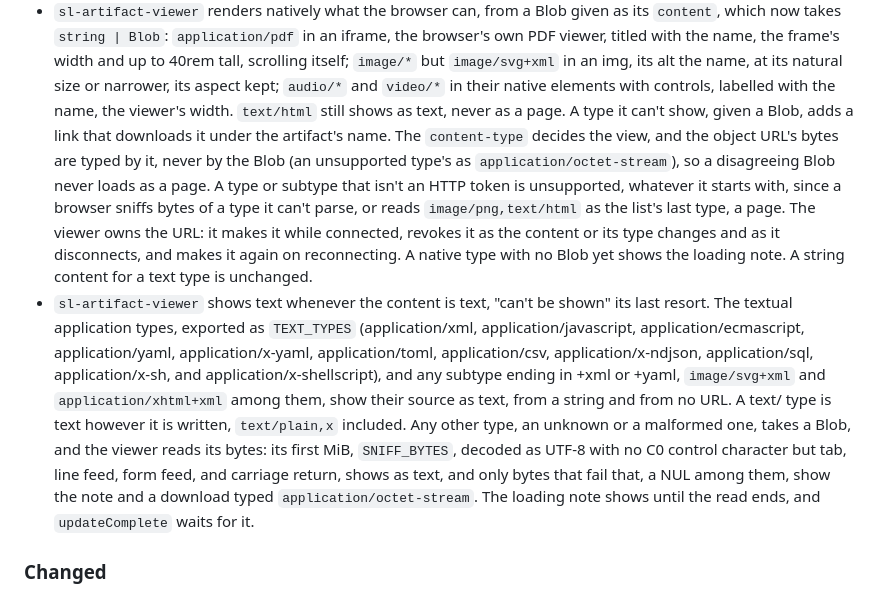
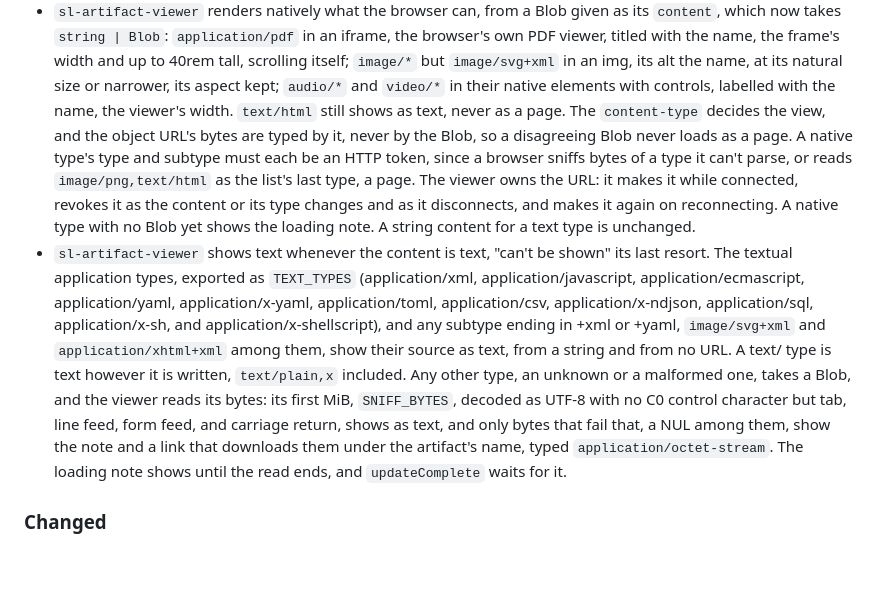
Before and after one commit to JaimeStill/spike-html-apps-components, a Markdown page: CHANGELOG.md, the part around the change. Rendered like a GitHub page; blank space fills up the shorter version.

Commit message:
docs: the native entry agrees with the text-first viewer
The unreleased native-rendering entry still said a malformed type was
unsupported whatever it starts with, and that any type it can't show adds a
download; a text/ type is now text however written, and only bytes that
aren't text download. The download's name moves to the text-first entry. The
README's overlong line is rewrapped.

```diff
--- a/CHANGELOG.md
+++ b/CHANGELOG.md
@@ -23,13 +23,11 @@ follows [Keep a Changelog](https://keepachangelog.com/en/1.1.0/), and the packag
   titled with the name, the frame's width and up to 40rem tall, scrolling itself; `image/*` but
   `image/svg+xml` in an img, its alt the name, at its natural size or narrower, its aspect kept;
   `audio/*` and `video/*` in their native elements with controls, labelled with the name, the
-  viewer's width. `text/html` still shows as text, never as a page. A type it can't show, given a
-  Blob, adds a link that downloads it under the artifact's name. The `content-type` decides the
-  view, and the object URL's bytes are typed by it, never by the Blob (an unsupported type's as
-  `application/octet-stream`), so a disagreeing Blob never loads as a page. A type or subtype
-  that isn't an HTTP token is unsupported, whatever it starts with, since a browser sniffs bytes
-  of a type it can't parse, or reads `image/png,text/html` as the list's last type, a page. The
-  viewer owns the URL: it makes it while connected, revokes it as the content or its type changes
+  viewer's width. `text/html` still shows as text, never as a page. The `content-type` decides
+  the view, and the object URL's bytes are typed by it, never by the Blob, so a disagreeing Blob
+  never loads as a page. A native type's type and subtype must each be an HTTP token, since a
+  browser sniffs bytes of a type it can't parse, or reads `image/png,text/html` as the list's
+  last type, a page. The viewer owns the URL: it makes it while connected, revokes it as the content or its type changes
   and as it disconnects, and makes it again on reconnecting. A native type with no Blob yet shows
   the loading note. A string content for a text type is unchanged.
 - `sl-artifact-viewer` shows text whenever the content is text, "can't be shown" its last resort.
@@ -42,7 +40,7 @@ follows [Keep a Changelog](https://keepachangelog.com/en/1.1.0/), and the packag
   a malformed one, takes a Blob, and the viewer reads its bytes: its first MiB, `SNIFF_BYTES`,
   decoded as UTF-8 with no C0 control character but tab, line feed, form feed, and carriage
   return, shows as text, and only bytes that fail that, a NUL among them, show the note and a
-  download typed `application/octet-stream`. The loading note shows until the read ends, and
+  link that downloads them under the artifact's name, typed `application/octet-stream`. The loading note shows until the read ends, and
   `updateComplete` waits for it.
 
 ### Changed
```
Also changed, not shown: README.md (+3 -2 lines).
